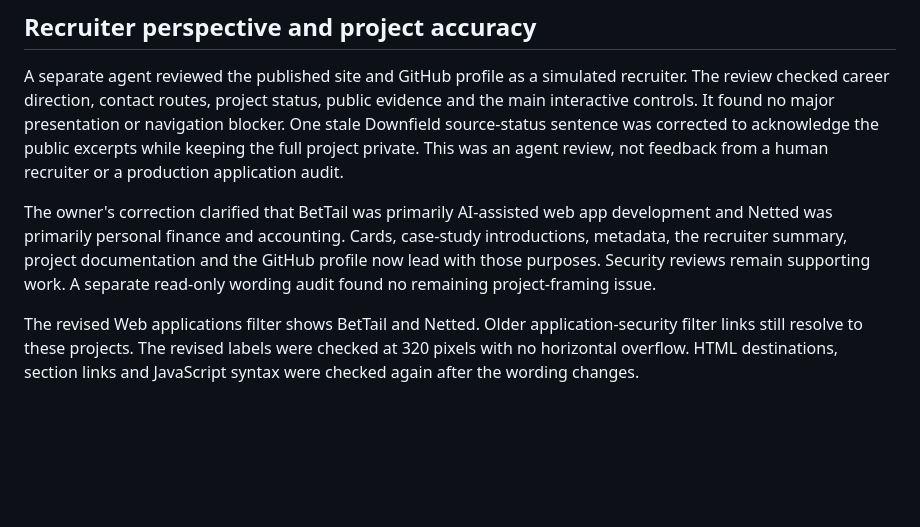
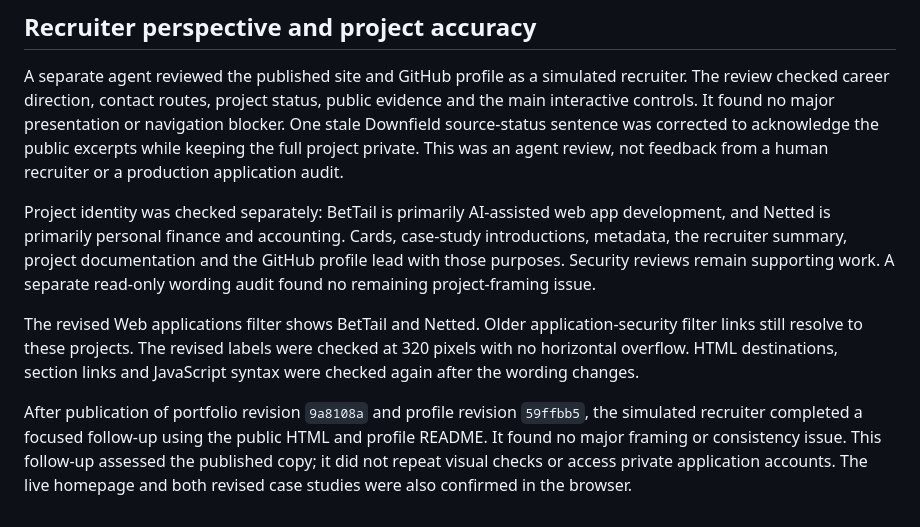
Before and after one commit to aman-agarwal6/aman-agarwal6.github.io, a Markdown page: docs/PORTFOLIO-REVIEW.md, the part around the change. Drawn GitHub-style; blank space fills up the shorter version.

Commit message:
Record final published portfolio framing review

```diff
--- a/docs/PORTFOLIO-REVIEW.md
+++ b/docs/PORTFOLIO-REVIEW.md
@@ -26,6 +26,8 @@ The recruiter summary includes print styles and a native Print / save PDF action
 
 A separate agent reviewed the published site and GitHub profile as a simulated recruiter. The review checked career direction, contact routes, project status, public evidence and the main interactive controls. It found no major presentation or navigation blocker. One stale Downfield source-status sentence was corrected to acknowledge the public excerpts while keeping the full project private. This was an agent review, not feedback from a human recruiter or a production application audit.
 
-The owner's correction clarified that BetTail was primarily AI-assisted web app development and Netted was primarily personal finance and accounting. Cards, case-study introductions, metadata, the recruiter summary, project documentation and the GitHub profile now lead with those purposes. Security reviews remain supporting work. A separate read-only wording audit found no remaining project-framing issue.
+Project identity was checked separately: BetTail is primarily AI-assisted web app development, and Netted is primarily personal finance and accounting. Cards, case-study introductions, metadata, the recruiter summary, project documentation and the GitHub profile lead with those purposes. Security reviews remain supporting work. A separate read-only wording audit found no remaining project-framing issue.
 
 The revised Web applications filter shows BetTail and Netted. Older application-security filter links still resolve to these projects. The revised labels were checked at 320 pixels with no horizontal overflow. HTML destinations, section links and JavaScript syntax were checked again after the wording changes.
+
+After publication of portfolio revision `9a8108a` and profile revision `59ffbb5`, the simulated recruiter completed a focused follow-up using the public HTML and profile README. It found no major framing or consistency issue. This follow-up assessed the published copy; it did not repeat visual checks or access private application accounts. The live homepage and both revised case studies were also confirmed in the browser.
```
